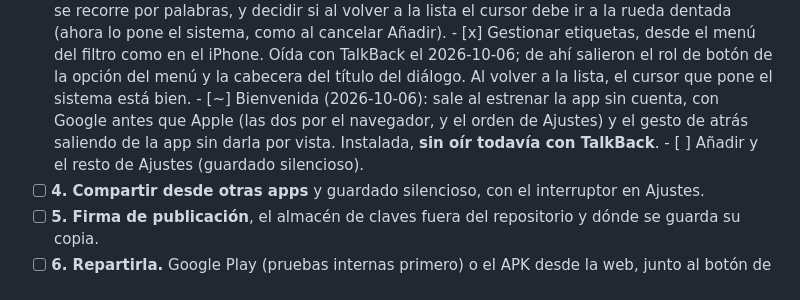
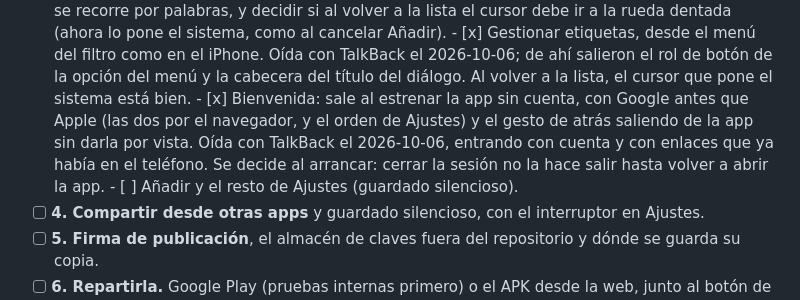
Before and after one commit to jmortizsilva/guardar-enlaces, a Markdown page: app-android/PLAN.md, the part around the change. Rendered like a GitHub page.

Commit message:
La bienvenida de Android, oída con TalkBack
Todo bien a la primera, también entrar con cuenta teniendo enlaces en el
teléfono. Se anota que la bienvenida se decide al arrancar: al probarla
pareció que no salía, y era que la app se había abierto con sesión.

Co-Authored-By: Claude Opus 5.5 (1M context) <noreply@anthropic.com>

```diff
--- a/app-android/PLAN.md
+++ b/app-android/PLAN.md
@@ -336,10 +336,12 @@ por su lista de textos**, que se revisa antes de escribir la pantalla.
             Oída con TalkBack el 2026-10-06; de ahí salieron el rol de botón
             de la opción del menú y la cabecera del título del diálogo. Al
             volver a la lista, el cursor que pone el sistema está bien.
-      - [~] Bienvenida (2026-10-06): sale al estrenar la app sin cuenta, con
-            Google antes que Apple (las dos por el navegador, y el orden de
-            Ajustes) y el gesto de atrás saliendo de la app sin darla por
-            vista. Instalada, **sin oír todavía con TalkBack**.
+      - [x] Bienvenida: sale al estrenar la app sin cuenta, con Google antes
+            que Apple (las dos por el navegador, y el orden de Ajustes) y el
+            gesto de atrás saliendo de la app sin darla por vista. Oída con
+            TalkBack el 2026-10-06, entrando con cuenta y con enlaces que ya
+            había en el teléfono. Se decide al arrancar: cerrar la sesión no
+            la hace salir hasta volver a abrir la app.
       - [ ] Añadir y el resto de Ajustes (guardado silencioso).
 - [ ] **4. Compartir desde otras apps** y guardado silencioso, con el
       interruptor en Ajustes.
```
Also changed, not shown: app-android/docs/ACCESIBILIDAD.md (+3 -0 lines).
